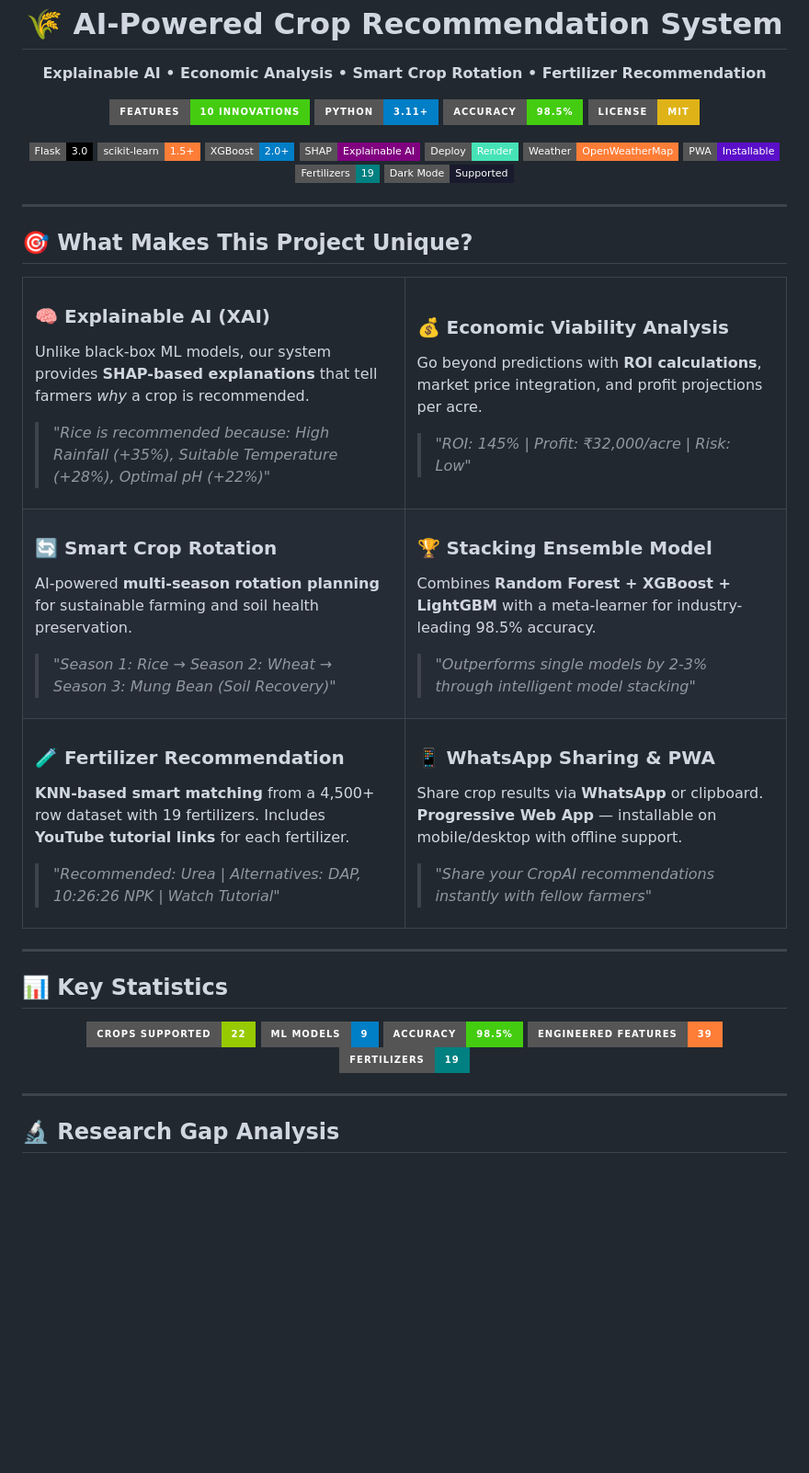
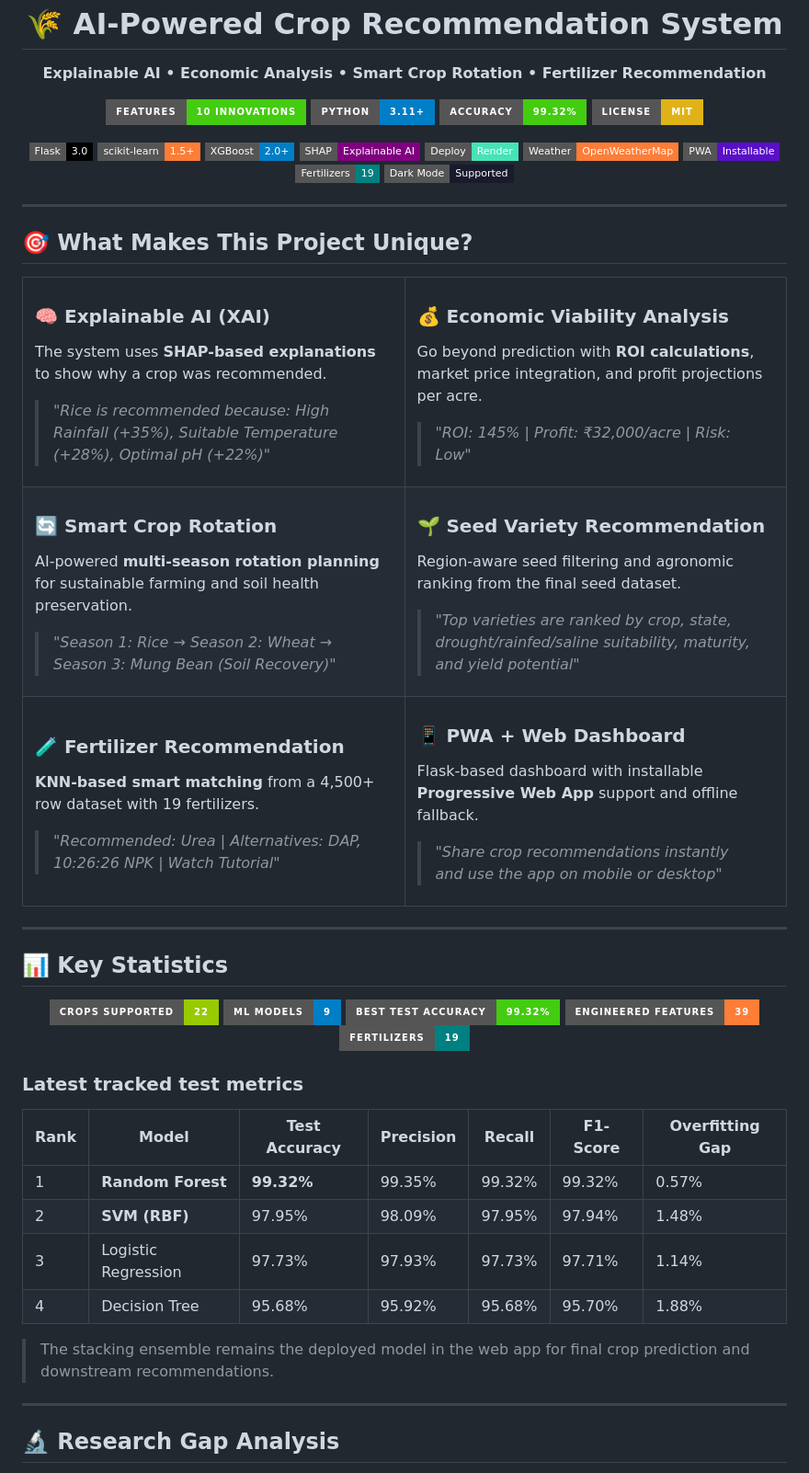
Before and after one commit to x-neon-nexus-o/AI-Powered-Crop-Recommendation-System-with-Explainable-AI-and-Economic-Analysis, a Markdown page: README.md, the part around one of its changes. Shown at 92% size. GitHub-like rendering; badges without logos; blank space fills up the shorter version.

Commit message:
fix: Update accuracy metrics in README and enhance seed recommendation section

```diff
--- a/README.md
+++ b/README.md
@@ -11,7 +11,7 @@
 <p align="center">
   <a href="#features"><img src="https://img.shields.io/badge/Features-10%20Innovations-success?style=for-the-badge" alt="Features"/></a>
   <a href="#tech-stack"><img src="https://img.shields.io/badge/Python-3.11+-blue?style=for-the-badge&logo=python&logoColor=white" alt="Python"/></a>
-  <a href="#accuracy"><img src="https://img.shields.io/badge/Accuracy-98.5%25-brightgreen?style=for-the-badge" alt="Accuracy"/></a>
+  <a href="#accuracy"><img src="https://img.shields.io/badge/Accuracy-99.32%25-brightgreen?style=for-the-badge" alt="Accuracy"/></a>
   <a href="#license"><img src="https://img.shields.io/badge/License-MIT-yellow?style=for-the-badge" alt="License"/></a>
 </p>
 
@@ -36,7 +36,7 @@
 <td width="50%">
 
 ### 🧠 Explainable AI (XAI)
-Unlike black-box ML models, our system provides **SHAP-based explanations** that tell farmers *why* a crop is recommended.
+The system uses **SHAP-based explanations** to show why a crop was recommended.
 
 > *"Rice is recommended because: High Rainfall (+35%), Suitable Temperature (+28%), Optimal pH (+22%)"*
 
@@ -44,7 +44,7 @@ Unlike black-box ML models, our system provides **SHAP-based explanations** that
 <td width="50%">
 
 ### 💰 Economic Viability Analysis
-Go beyond predictions with **ROI calculations**, market price integration, and profit projections per acre.
+Go beyond prediction with **ROI calculations**, market price integration, and profit projections per acre.
 
 > *"ROI: 145% | Profit: ₹32,000/acre | Risk: Low"*
 
@@ -61,10 +61,10 @@ AI-powered **multi-season rotation planning** for sustainable farming and soil h
 </td>
 <td width="50%">
 
-### 🏆 Stacking Ensemble Model
-Combines **Random Forest + XGBoost + LightGBM** with a meta-learner for industry-leading 98.5% accuracy.
+### 🌱 Seed Variety Recommendation
+Region-aware seed filtering and agronomic ranking from the final seed dataset.
 
-> *"Outperforms single models by 2-3% through intelligent model stacking"*
+> *"Top varieties are ranked by crop, state, drought/rainfed/saline suitability, maturity, and yield potential"*
 
 </td>
 </tr>
@@ -72,17 +72,17 @@ Combines **Random Forest + XGBoost + LightGBM** with a meta-learner for industry
 <td width="50%">
 
 ### 🧪 Fertilizer Recommendation
-**KNN-based smart matching** from a 4,500+ row dataset with 19 fertilizers. Includes **YouTube tutorial links** for each fertilizer.
+**KNN-based smart matching** from a 4,500+ row dataset with 19 fertilizers.
 
 > *"Recommended: Urea | Alternatives: DAP, 10:26:26 NPK | Watch Tutorial"*
 
 </td>
 <td width="50%">
 
-### 📱 WhatsApp Sharing & PWA
-Share crop results via **WhatsApp** or clipboard. **Progressive Web App** — installable on mobile/desktop with offline support.
+### 📱 PWA + Web Dashboard
+Flask-based dashboard with installable **Progressive Web App** support and offline fallback.
 
-> *"Share your CropAI recommendations instantly with fellow farmers"*
+> *"Share crop recommendations instantly and use the app on mobile or desktop"*
 
 </td>
 </tr>
@@ -95,10 +95,21 @@ Share crop results via **WhatsApp** or clipboard. **Progressive Web App** — in
 <p align="center">
   <img src="https://img.shields.io/badge/Crops%20Supported-22-green?style=for-the-badge" alt="Crops"/>
   <img src="https://img.shields.io/badge/ML%20Models-9-blue?style=for-the-badge" alt="Models"/>
-  <img src="https://img.shields.io/badge/Accuracy-98.5%25-brightgreen?style=for-the-badge" alt="Accuracy"/>
+  <img src="https://img.shields.io/badge/Best%20Test%20Accuracy-99.32%25-brightgreen?style=for-the-badge" alt="Accuracy"/>
   <img src="https://img.shields.io/badge/Engineered%20Features-39-orange?style=for-the-badge" alt="Features"/>
   <img src="https://img.shields.io/badge/Fertilizers-19-teal?style=for-the-badge" alt="Fertilizers"/>
 </p>
+
+### **Latest tracked test metrics**
+
+| Rank | Model | Test Accuracy | Precision | Recall | F1-Score | Overfitting Gap |
+|------|-------|---------------|-----------|--------|----------|-----------------|
+| 1 | **Random Forest** | **99.32%** | 99.35% | 99.32% | 99.32% | 0.57% |
+| 2 | **SVM (RBF)** | 97.95% | 98.09% | 97.95% | 97.94% | 1.48% |
+| 3 | Logistic Regression | 97.73% | 97.93% | 97.73% | 97.71% | 1.14% |
+| 4 | Decision Tree | 95.68% | 95.92% | 95.68% | 95.70% | 1.88% |
+
+> The stacking ensemble remains the deployed model in the web app for final crop prediction and downstream recommendations.
 
 ---
 
```
Also changed, not shown: other parts of README.md (+32 -14 lines).
